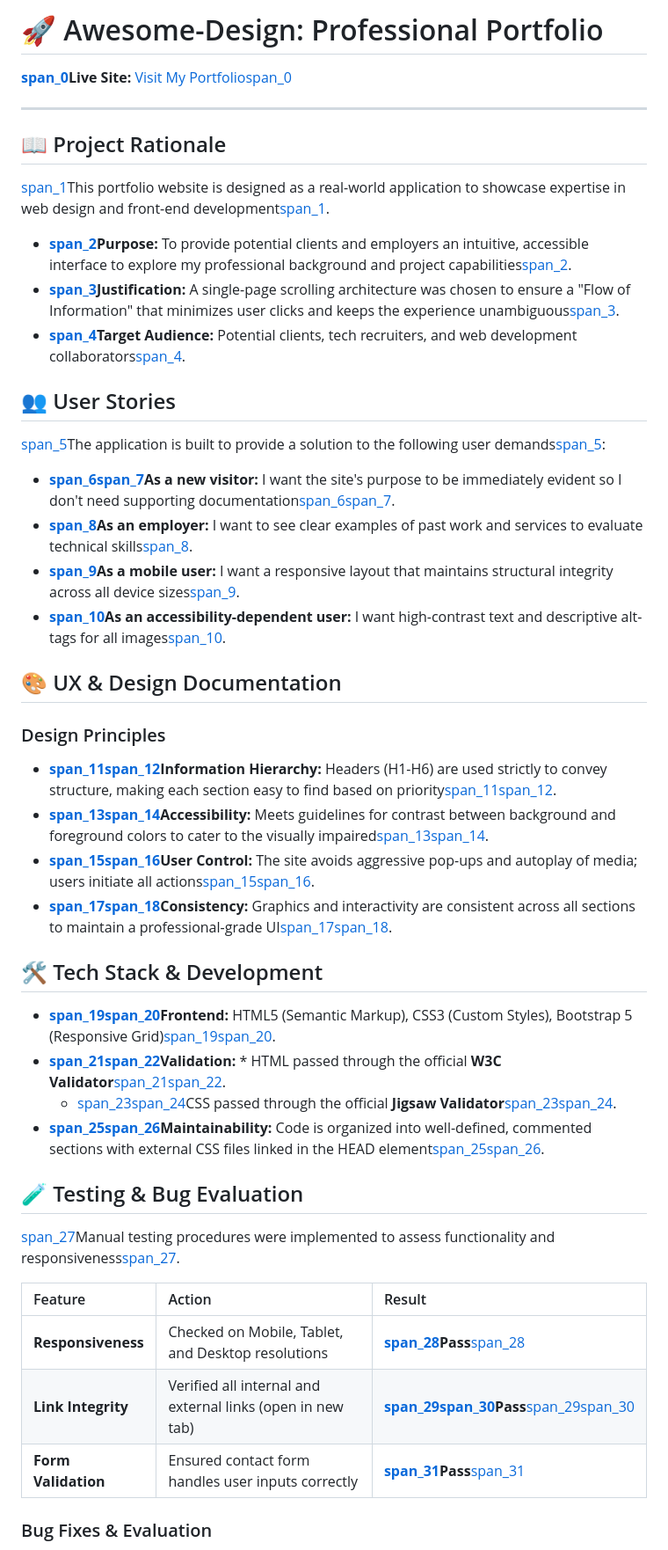
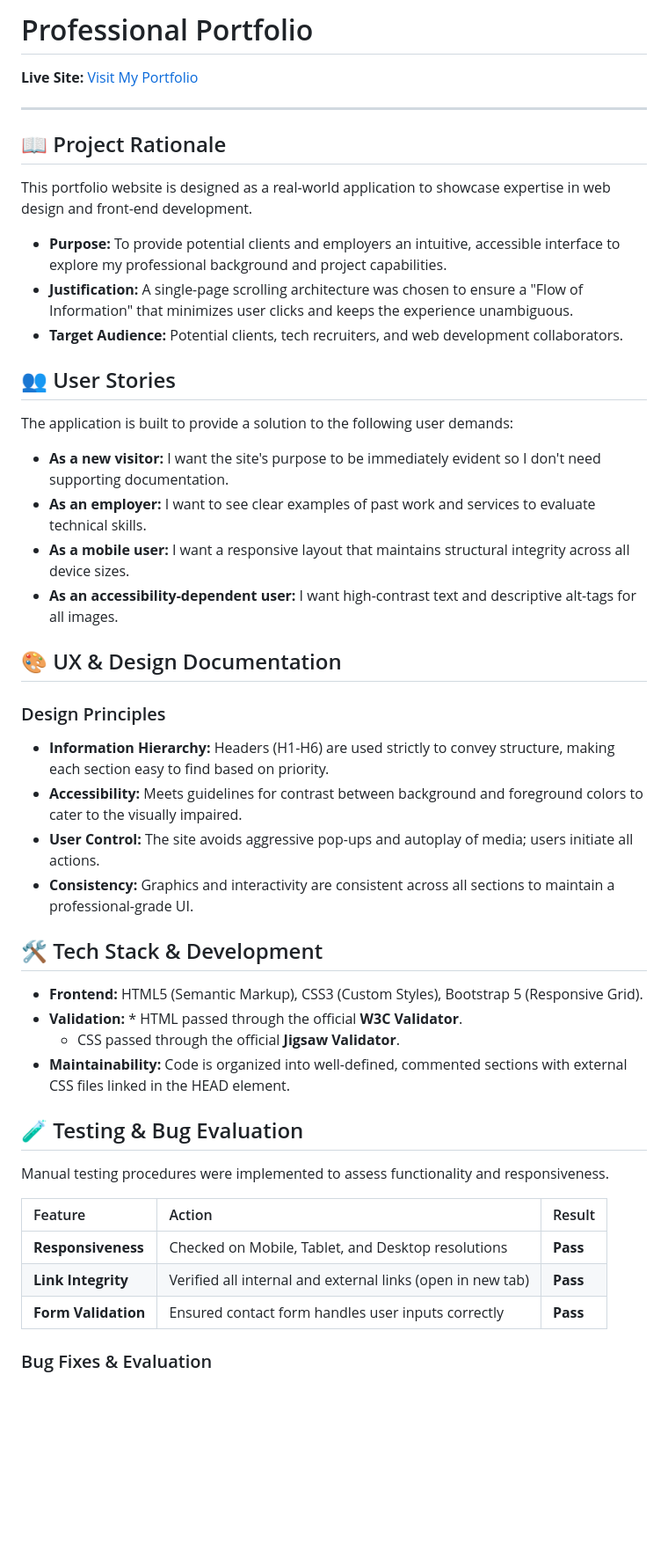
Before and after one commit to Md12Ali/Awesome-Design, a Markdown page: README.md, the part around one of its changes. Shown at 88% size. Rendered like a GitHub page; blank space fills up the shorter version.

Commit message:
README for clarity and formatting
Updated README to remove span tags and improve formatting.

```diff
--- a/README.md
+++ b/README.md
@@ -1,41 +1,41 @@
-# 🚀 Awesome-Design: Professional Portfolio
-**[span_0](start_span)Live Site:** [Visit My Portfolio](https://ali-design.neocities.org/)[span_0](end_span)
+# Professional Portfolio
+**Live Site:** [Visit My Portfolio](https://ali-design.neocities.org/)
 
 ---
-
 ## 📖 Project Rationale
-[span_1](start_span)This portfolio website is designed as a real-world application to showcase expertise in web design and front-end development[span_1](end_span).
-* **[span_2](start_span)Purpose:** To provide potential clients and employers an intuitive, accessible interface to explore my professional background and project capabilities[span_2](end_span).
-* **[span_3](start_span)Justification:** A single-page scrolling architecture was chosen to ensure a "Flow of Information" that minimizes user clicks and keeps the experience unambiguous[span_3](end_span).
-* **[span_4](start_span)Target Audience:** Potential clients, tech recruiters, and web development collaborators[span_4](end_span).
+This portfolio website is designed as a real-world application to showcase expertise in web design and front-end development.
+* **Purpose:** To provide potential clients and employers an intuitive, accessible interface to explore my professional background and project capabilities.
+* **Justification:** A single-page scrolling architecture was chosen to ensure a "Flow of Information" that minimizes user clicks and keeps the experience unambiguous.
+* **Target Audience:** Potential clients, tech recruiters, and web development collaborators.
 
 ## 👥 User Stories
-[span_5](start_span)The application is built to provide a solution to the following user demands[span_5](end_span):
-* **[span_6](start_span)[span_7](start_span)As a new visitor:** I want the site's purpose to be immediately evident so I don't need supporting documentation[span_6](end_span)[span_7](end_span).
-* **[span_8](start_span)As an employer:** I want to see clear examples of past work and services to evaluate technical skills[span_8](end_span).
-* **[span_9](start_span)As a mobile user:** I want a responsive layout that maintains structural integrity across all device sizes[span_9](end_span).
-* **[span_10](start_span)As an accessibility-dependent user:** I want high-contrast text and descriptive alt-tags for all images[span_10](end_span).
+The application is built to provide a solution to the following user demands:
+* **As a new visitor:** I want the site's purpose to be immediately evident so I don't need supporting documentation.
+* **As an employer:** I want to see clear examples of past work and services to evaluate technical skills.
+* **As a mobile user:** I want a responsive layout that maintains structural integrity across all device sizes.
+* **As an accessibility-dependent user:** I want high-contrast text and descriptive alt-tags for all images.
 
 ## 🎨 UX & Design Documentation
 ### Design Principles
-* **[span_11](start_span)[span_12](start_span)Information Hierarchy:** Headers (H1-H6) are used strictly to convey structure, making each section easy to find based on priority[span_11](end_span)[span_12](end_span).
-* **[span_13](start_span)[span_14](start_span)Accessibility:** Meets guidelines for contrast between background and foreground colors to cater to the visually impaired[span_13](end_span)[span_14](end_span).
-* **[span_15](start_span)[span_16](start_span)User Control:** The site avoids aggressive pop-ups and autoplay of media; users initiate all actions[span_15](end_span)[span_16](end_span).
-* **[span_17](start_span)[span_18](start_span)Consistency:** Graphics and interactivity are consistent across all sections to maintain a professional-grade UI[span_17](end_span)[span_18](end_span).
+* **Information Hierarchy:** Headers (H1-H6) are used strictly to convey structure, making each section easy to find based on priority.
+* **Accessibility:** Meets guidelines for contrast between background and foreground colors to cater to the visually impaired.
+* **User Control:** The site avoids aggressive pop-ups and autoplay of media; users initiate all actions.
+* **Consistency:** Graphics and interactivity are consistent across all sections to maintain a professional-grade UI.
+
 
 ## 🛠️ Tech Stack & Development
-* **[span_19](start_span)[span_20](start_span)Frontend:** HTML5 (Semantic Markup), CSS3 (Custom Styles), Bootstrap 5 (Responsive Grid)[span_19](end_span)[span_20](end_span).
-* **[span_21](start_span)[span_22](start_span)Validation:** * HTML passed through the official **W3C Validator**[span_21](end_span)[span_22](end_span).
-  * [span_23](start_span)[span_24](start_span)CSS passed through the official **Jigsaw Validator**[span_23](end_span)[span_24](end_span).
-* **[span_25](start_span)[span_26](start_span)Maintainability:** Code is organized into well-defined, commented sections with external CSS files linked in the HEAD element[span_25](end_span)[span_26](end_span).
+* **Frontend:** HTML5 (Semantic Markup), CSS3 (Custom Styles), Bootstrap 5 (Responsive Grid).
+* **Validation:** * HTML passed through the official **W3C Validator**.
+    * CSS passed through the official **Jigsaw Validator**.
+* **Maintainability:** Code is organized into well-defined, commented sections with external CSS files linked in the HEAD element.
 
 ## 🧪 Testing & Bug Evaluation
-[span_27](start_span)Manual testing procedures were implemented to assess functionality and responsiveness[span_27](end_span).
+Manual testing procedures were implemented to assess functionality and responsiveness.
 
 | Feature | Action | Result |
 | :--- | :--- | :--- |
-| **Responsiveness** | Checked on Mobile, Tablet, and Desktop resolutions | **[span_28](start_span)Pass**[span_28](end_span) |
-| **Link Integrity** | Verified all internal and external links (open in new tab) | **[span_29](start_span)[span_30](start_span)Pass**[span_29](end_span)[span_30](end_span) |
-| **Form Validation** | Ensured contact form handles user inputs correctly | **[span_31](start_span)Pass**[span_31](end_span) |
+| **Responsiveness** | Checked on Mobile, Tablet, and Desktop resolutions | **Pass** |
+| **Link Integrity** | Verified all internal and external links (open in new tab) | **Pass** |
+| **Form Validation** | Ensured contact form handles user inputs correctly | **Pass** |
 
 ### Bug Fixes & Evaluation
```
Also changed, not shown: other parts of README.md (+16 -11 lines).
